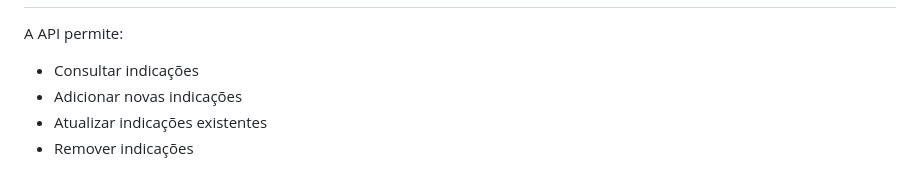
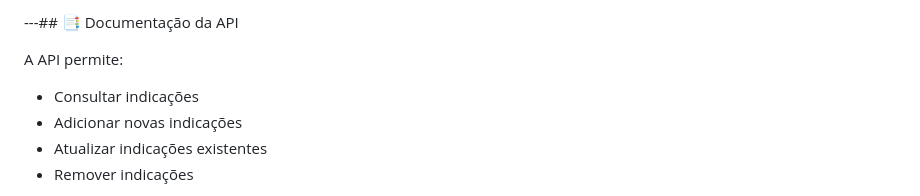
Before and after one commit to gabaugusto/oscar-api-spring-boot, a Markdown page: README.md, the part around the change printed below. Rendered like a GitHub page.

```diff
--- a/README.md
+++ b/README.md
@@ -60,3 +80,4 @@ Essas ferramentas são como as fundações de uma casa, essenciais para construi
+---## 📑 Documentação da API
 
 A API permite:
 
```
Also changed, not shown: other parts of README.md (+20 -0 lines).
